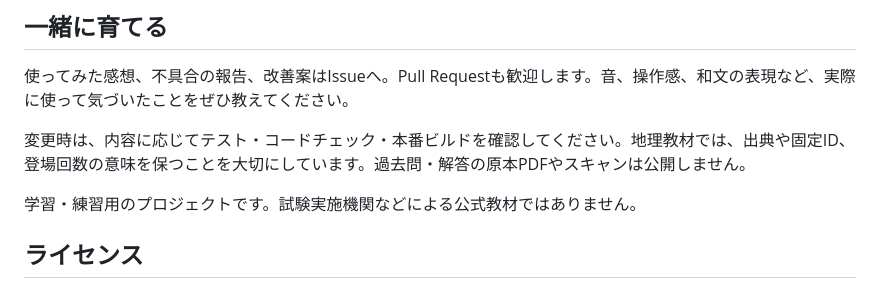
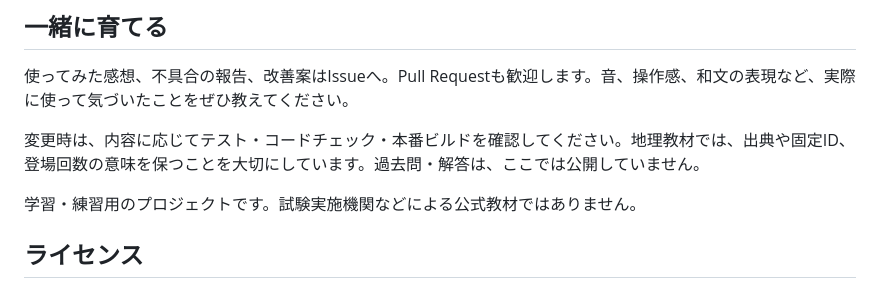
Before and after one commit to accuex/CW_Operator_Trainer, a Markdown page: README.md, the part around the change. Drawn GitHub-style.

Commit message:
Clarify publication status of past exam materials
Updated README to clarify that past exam questions and answers are not published here.

```diff
--- a/README.md
+++ b/README.md
@@ -133,7 +133,7 @@ docs/                設計・検証資料
 
 使ってみた感想、不具合の報告、改善案はIssueへ。Pull Requestも歓迎します。音、操作感、和文の表現など、実際に使って気づいたことをぜひ教えてください。
 
-変更時は、内容に応じてテスト・コードチェック・本番ビルドを確認してください。地理教材では、出典や固定ID、登場回数の意味を保つことを大切にしています。過去問・解答の原本PDFやスキャンは公開しません。
+変更時は、内容に応じてテスト・コードチェック・本番ビルドを確認してください。地理教材では、出典や固定ID、登場回数の意味を保つことを大切にしています。過去問・解答は、ここでは公開していません。
 
 学習・練習用のプロジェクトです。試験実施機関などによる公式教材ではありません。
 
```
